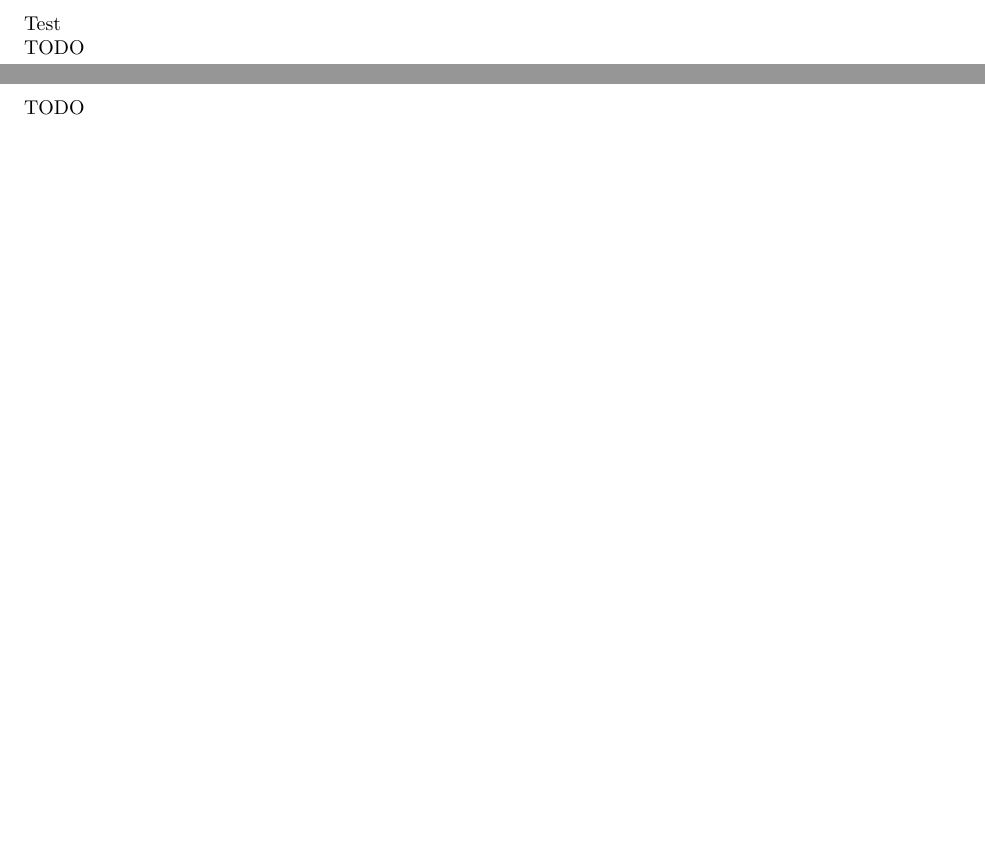
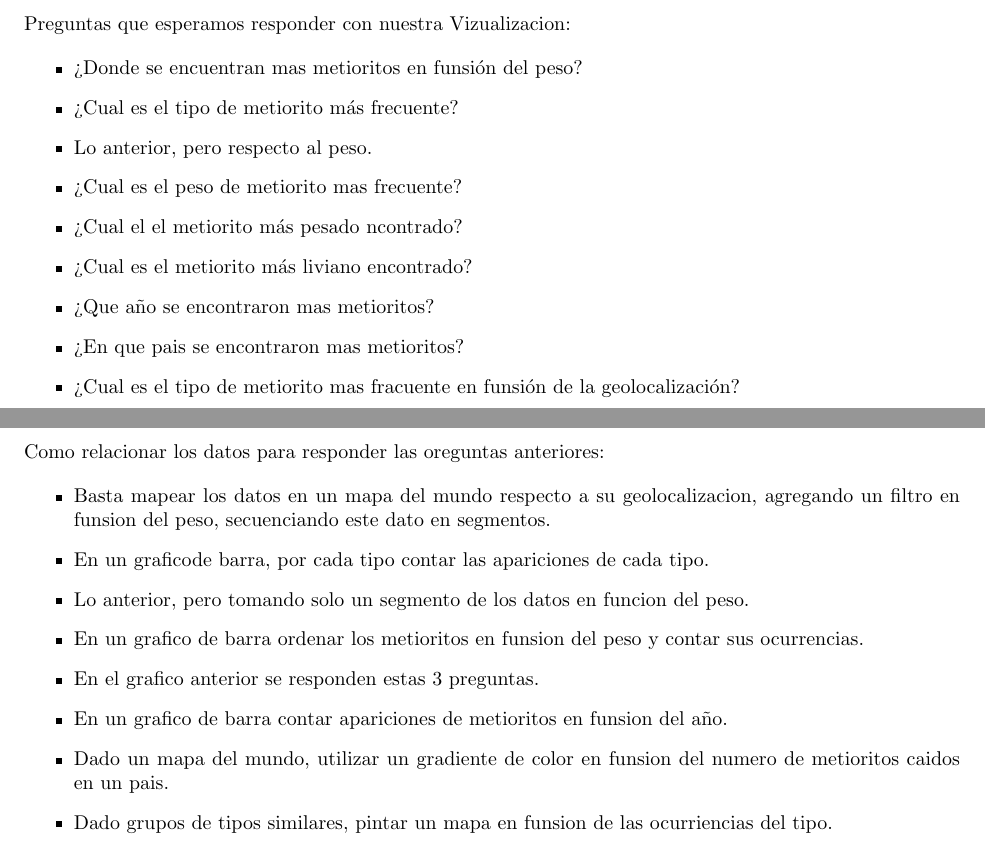
Before and after one commit to gsanhueza/Tarea3Visualizacion, a LaTeX problem sheet (Informe/Informe-Tarea-3.tex): two parts of pages 5 and 6 of 7, joined at a grey line, cut at the place of the change, the shorter picture padded with empty space. Compiled offline with pdfLaTeX.

Commit message:
agrego preguntas 2 y 3

```diff
--- a/Informe/Informe-Tarea-3.tex
+++ b/Informe/Informe-Tarea-3.tex
@@ -119,11 +119,21 @@
 
 	\section{Planteamiento de preguntas}
 
-	Test
+	% FIXME Planteamiento de preguntas
 
-	% TODO Planteamiento de preguntas
+	Preguntas que esperamos responder con nuestra Vizualizacion:
 
-	TODO
+	\begin{itemize}
+		\item ¿Donde se encuentran mas metioritos en funsión del peso?
+		\item ¿Cual es el tipo de metiorito más frecuente?
+		\item Lo anterior, pero respecto al peso.
+		\item ¿Cual es el peso de metiorito mas frecuente?
+		\item ¿Cual el el metiorito más pesado ncontrado?
+		\item ¿Cual es el metiorito más liviano encontrado?
+		\item ¿Que año se encontraron mas metioritos?
+		\item ¿En que pais se encontraron mas metioritos?
+		\item ¿Cual es el tipo de metiorito mas fracuente en funsión de la geolocalización?
+	\end{itemize}
 
 	% % % % % % % % % % % % % % % % % % % % % % % % % % % % % % % % % % % % % % % % % % % % % % % % % % % % % % % % % % % % % % % % % % % % % % % % % % % % % % % % % % % % % % % % % %
 	\newpage
@@ -132,7 +142,18 @@
 	\section{Mapeo datos a gráficos}
 	% TODO Mapeo datos -> gráficos
 
-	TODO
+	Como relacionar los datos para responder las oreguntas anteriores:
+
+	\begin{itemize}
+		\item Basta mapear los datos en un mapa del mundo respecto a su geolocalizacion, agregando un filtro en funsion del peso, secuenciando este dato en segmentos.
+		\item En un graficode barra, por cada tipo contar las apariciones de cada tipo.
+		\item Lo anterior, pero tomando solo un segmento de los datos en funcion del peso.
+		\item En un grafico de barra ordenar los metioritos en funsion del peso y contar sus ocurrencias.
+		\item En el grafico anterior se responden estas 3 preguntas.
+		\item En un grafico de barra contar apariciones de metioritos en funsion del año.
+		\item Dado un mapa del mundo, utilizar un gradiente de color en funsion del numero de metioritos caidos en un pais.
+		\item Dado grupos de tipos similares, pintar un mapa en funsion de las ocurriencias del tipo.
+	\end{itemize}
 
 	% % % % % % % % % % % % % % % % % % % % % % % % % % % % % % % % % % % % % % % % % % % % % % % % % % % % % % % % % % % % % % % % % % % % % % % % % % % % % % % % % % % % % % % % % %
 	\newpage
```
Also changed, not shown: Informe/Informe-Tarea-3.pdf, Informe/Informe-Tarea-3.tex (2 more changed lines).
